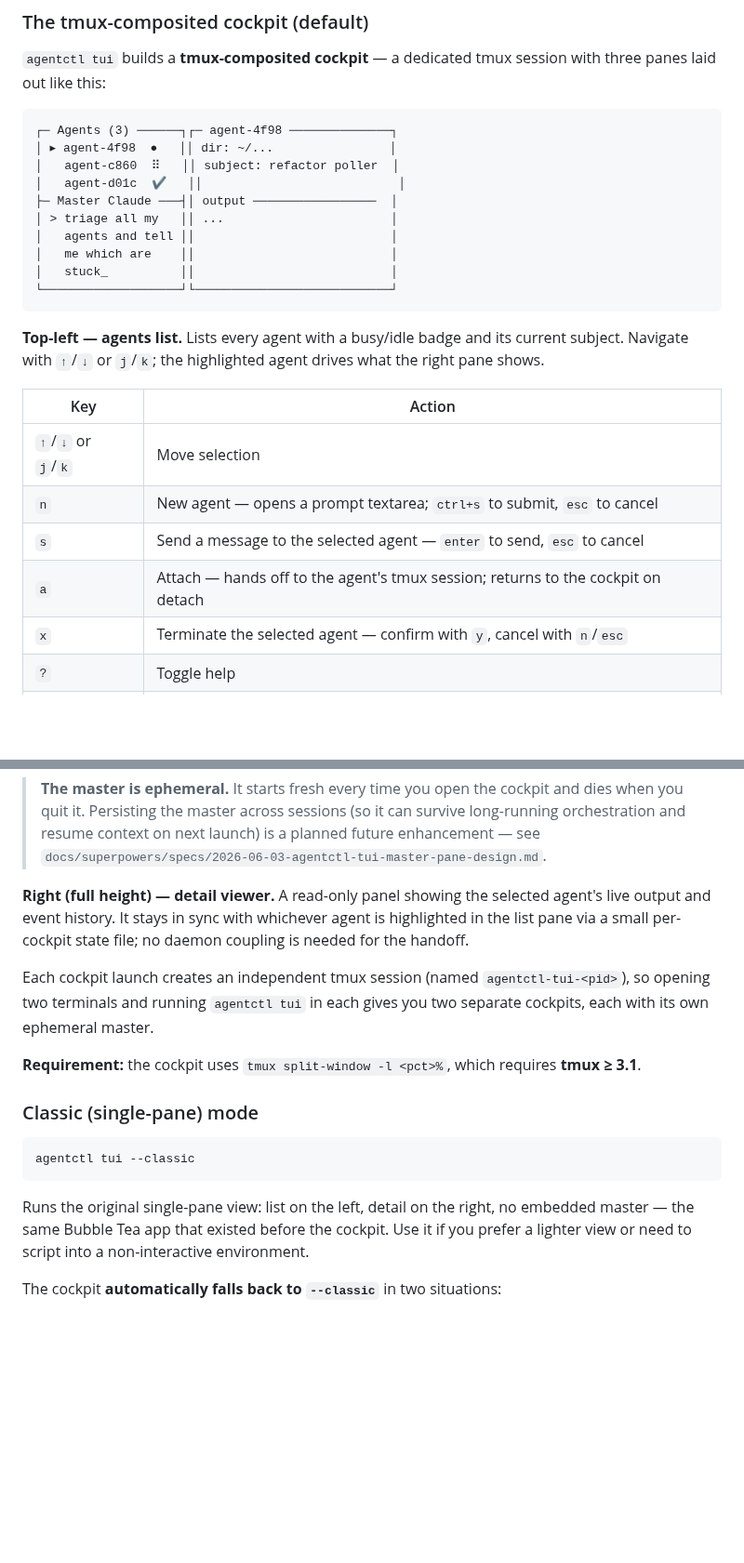
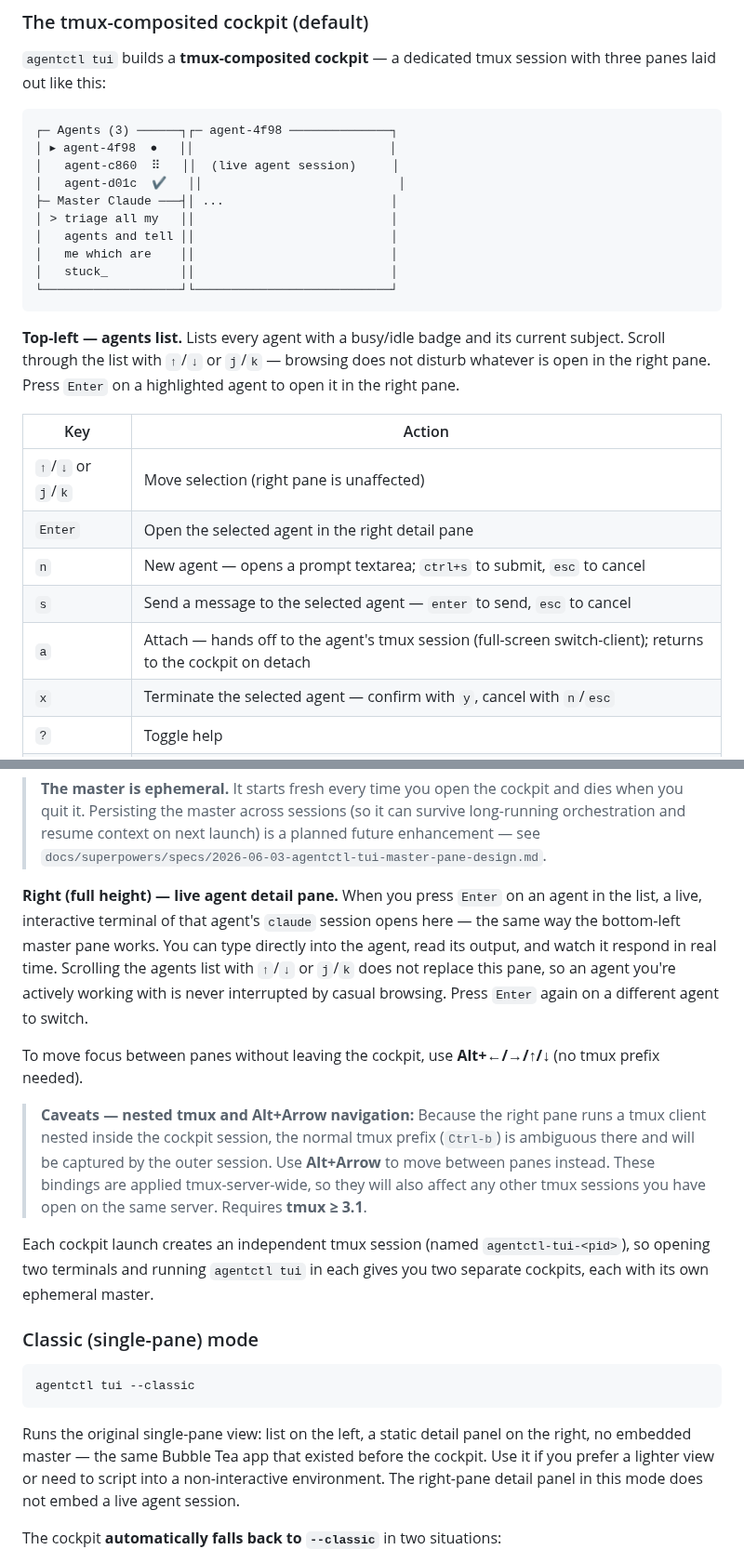
Before and after one commit to srjn45/warden, a Markdown page: docs/USAGE.md, 2 parts joined by grey strips. Shown at 93% size. GitHub-like rendering; blank space fills up the shorter version.

Commit message:
docs: document the live interactive detail pane + Alt+Arrow nav
Update §7 of USAGE.md to reflect that the cockpit's right pane is now a
live, interactive terminal of the selected agent (opened via Enter, not
by scrolling the list), add Alt+Arrow pane-navigation and the nested-tmux
caveats note, drop read-only/history wording, and update the classic-mode
description accordingly.

Co-Authored-By: Claude Opus 4.8 (1M context) <noreply@anthropic.com>

````diff
--- a/docs/USAGE.md
+++ b/docs/USAGE.md
@@ -267,11 +267,11 @@ with three panes laid out like this:
 
 ```
 ┌─ Agents (3) ──────┐┌─ agent-4f98 ──────────────┐
-│ ▸ agent-4f98  ●   ││ dir: ~/...                │
-│   agent-c860  ⠿   ││ subject: refactor poller  │
+│ ▸ agent-4f98  ●   ││                           │
+│   agent-c860  ⠿   ││  (live agent session)     │
 │   agent-d01c  ✔   ││                           │
-├─ Master Claude ───┤│ output ─────────────────  │
-│ > triage all my   ││ ...                       │
+├─ Master Claude ───┤│ ...                       │
+│ > triage all my   ││                           │
 │   agents and tell ││                           │
 │   me which are    ││                           │
 │   stuck_          ││                           │
@@ -279,15 +279,17 @@ with three panes laid out like this:
 ```
 
 **Top-left — agents list.** Lists every agent with a busy/idle badge and its
-current subject. Navigate with `↑`/`↓` or `j`/`k`; the highlighted agent
-drives what the right pane shows.
+current subject. Scroll through the list with `↑`/`↓` or `j`/`k` — browsing
+does not disturb whatever is open in the right pane. Press `Enter` on a
+highlighted agent to open it in the right pane.
 
 | Key | Action |
 |---|---|
-| `↑`/`↓` or `j`/`k` | Move selection |
+| `↑`/`↓` or `j`/`k` | Move selection (right pane is unaffected) |
+| `Enter` | Open the selected agent in the right detail pane |
 | `n` | New agent — opens a prompt textarea; `ctrl+s` to submit, `esc` to cancel |
 | `s` | Send a message to the selected agent — `enter` to send, `esc` to cancel |
-| `a` | Attach — hands off to the agent's tmux session; returns to the cockpit on detach |
+| `a` | Attach — hands off to the agent's tmux session (full-screen switch-client); returns to the cockpit on detach |
 | `x` | Terminate the selected agent — confirm with `y`, cancel with `n`/`esc` |
 | `?` | Toggle help |
 | `q` | Quit the whole cockpit |
@@ -308,17 +310,27 @@ the master can still drive the fleet using the `agentctl` CLI directly.
 > planned future enhancement — see
 > `docs/superpowers/specs/2026-06-03-agentctl-tui-master-pane-design.md`.
 
-**Right (full height) — detail viewer.** A read-only panel showing the selected
-agent's live output and event history. It stays in sync with whichever agent is
-highlighted in the list pane via a small per-cockpit state file; no daemon
-coupling is needed for the handoff.
+**Right (full height) — live agent detail pane.** When you press `Enter` on an
+agent in the list, a live, interactive terminal of that agent's `claude` session
+opens here — the same way the bottom-left master pane works. You can type
+directly into the agent, read its output, and watch it respond in real time.
+Scrolling the agents list with `↑`/`↓` or `j`/`k` does not replace this pane,
+so an agent you're actively working with is never interrupted by casual
+browsing. Press `Enter` again on a different agent to switch.
+
+To move focus between panes without leaving the cockpit, use **Alt+←/→/↑/↓**
+(no tmux prefix needed).
+
+> **Caveats — nested tmux and Alt+Arrow navigation:**
+> Because the right pane runs a tmux client nested inside the cockpit session,
+> the normal tmux prefix (`Ctrl-b`) is ambiguous there and will be captured by
+> the outer session. Use **Alt+Arrow** to move between panes instead. These
+> bindings are applied tmux-server-wide, so they will also affect any other tmux
+> sessions you have open on the same server. Requires **tmux ≥ 3.1**.
 
 Each cockpit launch creates an independent tmux session (named
 `agentctl-tui-<pid>`), so opening two terminals and running `agentctl tui` in
 each gives you two separate cockpits, each with its own ephemeral master.
-
-**Requirement:** the cockpit uses `tmux split-window -l <pct>%`, which requires
-**tmux ≥ 3.1**.
 
 ### Classic (single-pane) mode
 
@@ -326,10 +338,11 @@ each gives you two separate cockpits, each with its own ephemeral master.
 agentctl tui --classic
 ```
 
-Runs the original single-pane view: list on the left, detail on the right, no
-embedded master — the same Bubble Tea app that existed before the cockpit. Use
-it if you prefer a lighter view or need to script into a non-interactive
-environment.
+Runs the original single-pane view: list on the left, a static detail panel on
+the right, no embedded master — the same Bubble Tea app that existed before the
+cockpit. Use it if you prefer a lighter view or need to script into a
+non-interactive environment. The right-pane detail panel in this mode does not
+embed a live agent session.
 
 The cockpit **automatically falls back to `--classic`** in two situations:
 - `tmux` is not installed or is older than 3.1.
````
